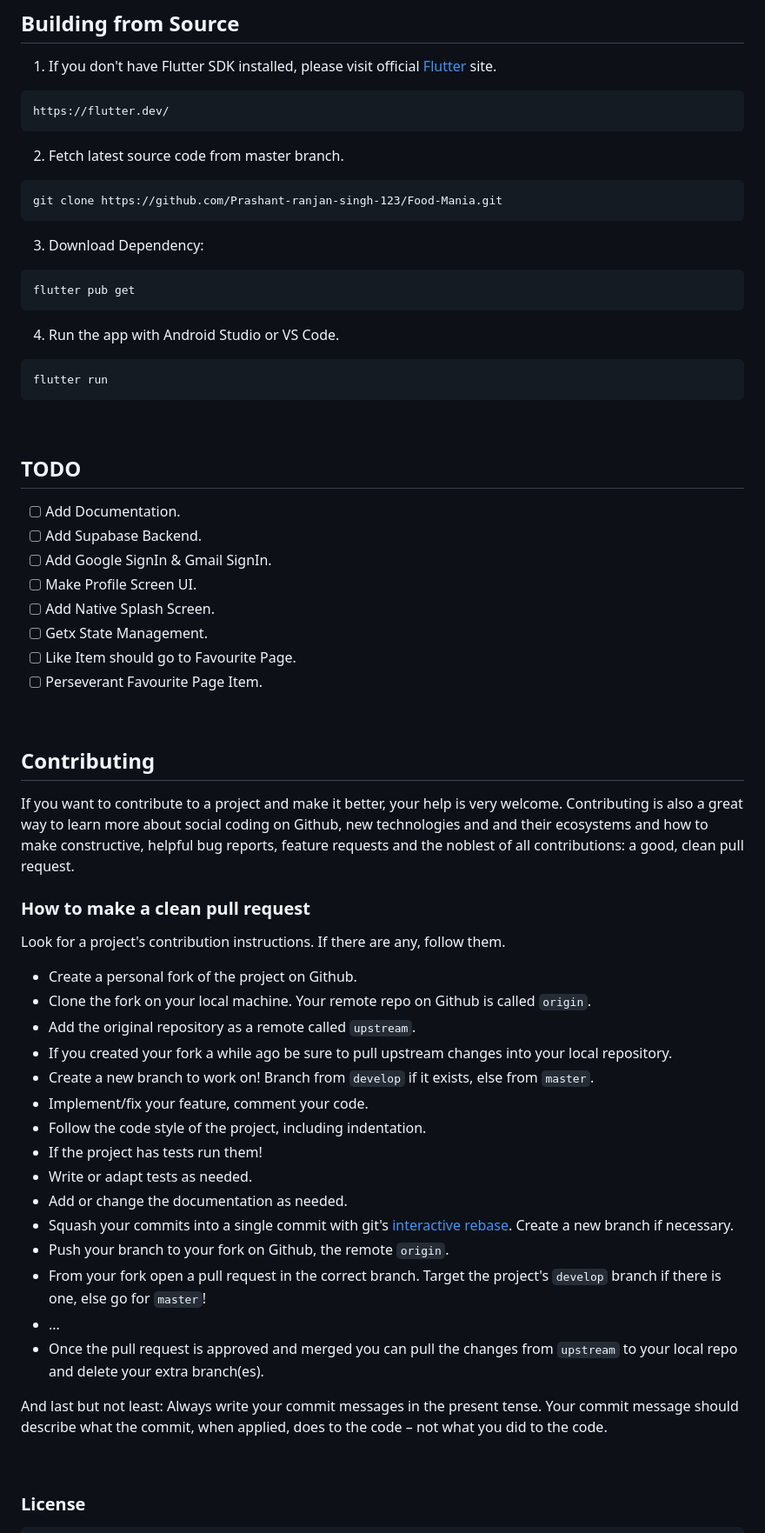
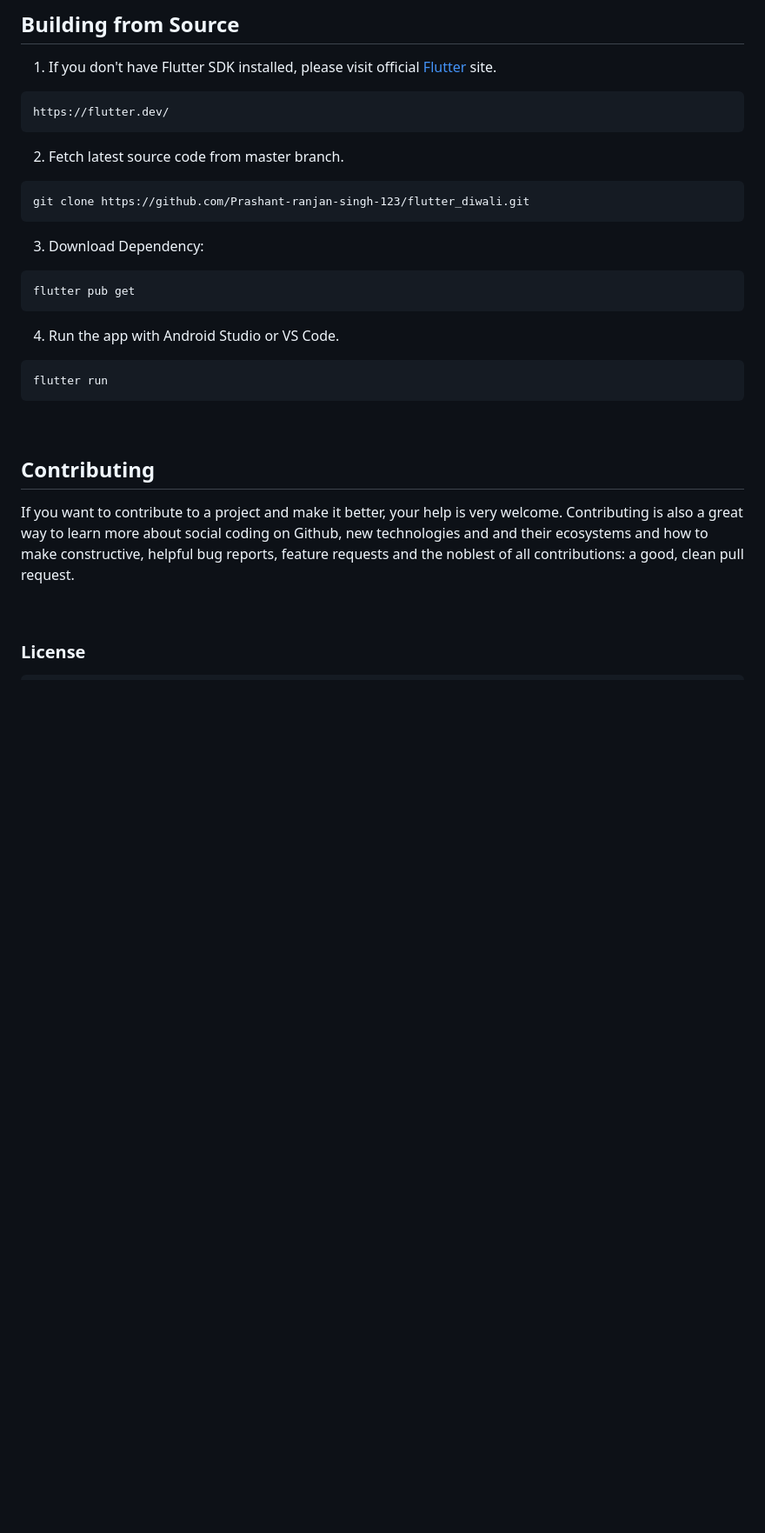
Before and after one commit to Prashant-ranjan-singh-123/flutter_diwali, a Markdown page: README.md, the part around the change printed below. Shown: that part at 87% size. Rendered like a GitHub page; blank space fills up the shorter version.

````diff
--- a/README.md
+++ b/README.md
@@ -80,7 +70,7 @@ https://flutter.dev/
 
 2. Fetch latest source code from master branch.
 ```
-git clone https://github.com/Prashant-ranjan-singh-123/Food-Mania.git
+git clone https://github.com/Prashant-ranjan-singh-123/flutter_diwali.git
 ```
 
 3. Download Dependency:
@@ -95,46 +85,9 @@ flutter run
 
 <br>
 
-## TODO
-
-- [ ] Add Documentation.
-- [ ] Add Supabase Backend.
-- [ ] Add Google SignIn & Gmail SignIn.
-- [ ] Make Profile Screen UI.
-- [ ] Add Native Splash Screen.
-- [ ] Getx State Management.
-- [ ] Like Item should go to Favourite Page.
-- [ ] Perseverant Favourite Page Item.
-
-<br>
-
 ## Contributing
 
 If you want to contribute to a project and make it better, your help is very welcome. Contributing is also a great way to learn more about social coding on Github, new technologies and and their ecosystems and how to make constructive, helpful bug reports, feature requests and the noblest of all contributions: a good, clean pull request.
-
-### How to make a clean pull request
-
-Look for a project's contribution instructions. If there are any, follow them.
-
-- Create a personal fork of the project on Github.
-- Clone the fork on your local machine. Your remote repo on Github is called `origin`.
-- Add the original repository as a remote called `upstream`.
-- If you created your fork a while ago be sure to pull upstream changes into your local repository.
-- Create a new branch to work on! Branch from `develop` if it exists, else from `master`.
-- Implement/fix your feature, comment your code.
-- Follow the code style of the project, including indentation.
-- If the project has tests run them!
-- Write or adapt tests as needed.
-- Add or change the documentation as needed.
-- Squash your commits into a single commit with git's [interactive rebase](https://help.github.com/articles/interactive-rebase). Create a new branch if necessary.
-- Push your branch to your fork on Github, the remote `origin`.
-- From your fork open a pull request in the correct branch. Target the project's `develop` branch if there is one, else go for `master`!
-- ...
-- Once the pull request is approved and merged you can pull the changes from `upstream` to your local repo and delete
-  your extra branch(es).
-
-And last but not least: Always write your commit messages in the present tense. Your commit message should describe what the commit, when applied, does to the code – not what you did to the code.
-
 
 <br>
 
````
Also changed, not shown: other parts of README.md (+4 -14 lines).
